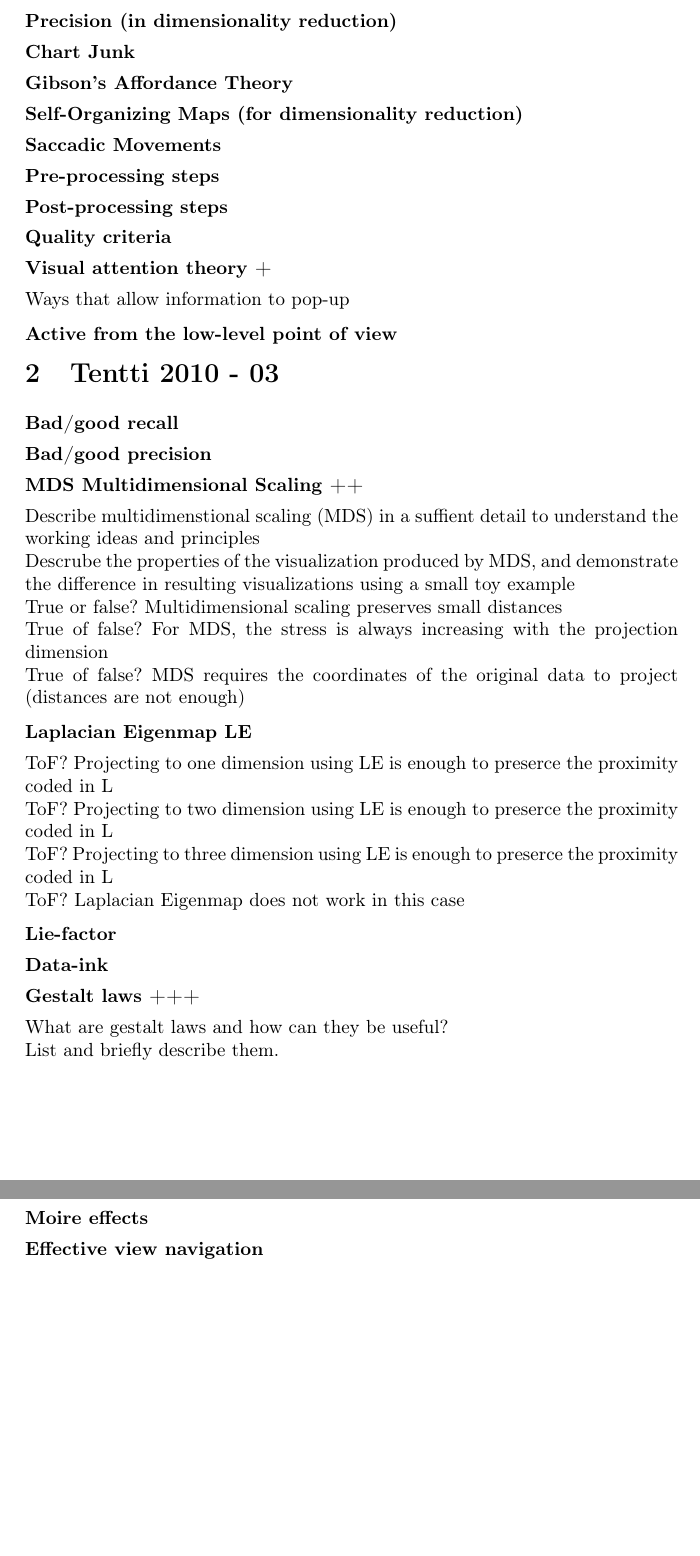
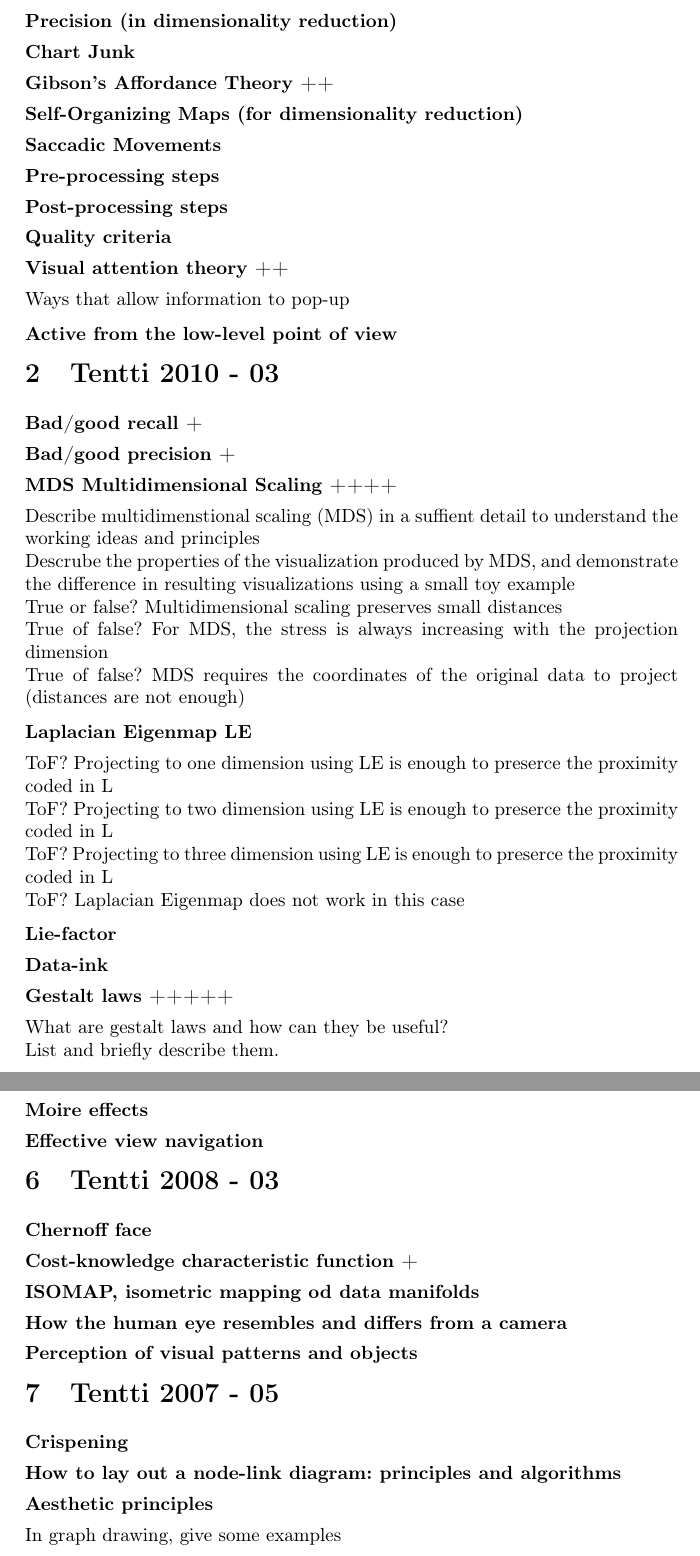
Before and after one commit to rap1ds/infoviz, a LaTeX document (dippa.tex): two parts of pages 2 and 3 of 3 before the commit and two parts of pages 2 and 4 of 4 after it, joined at a grey line, cut so that both start at the same text, the shorter picture padded with empty space. Compiled offline with pdfLaTeX.

Commit message:
"Update"

```diff
--- a/dippa.tex
+++ b/dippa.tex
@@ -84,7 +84,7 @@ What to take into account when choosing a method to use
 
 \subsection{Chart Junk}
 
-\subsection{Gibson's Affordance Theory}
+\subsection{Gibson's Affordance Theory ++}
 
 \subsection{Self-Organizing Maps (for dimensionality reduction)}
 
@@ -104,11 +104,11 @@ Ways that allow information to pop-up
 
 \section{Tentti 2010 - 03}
 
-\subsection{Bad/good recall}
+\subsection{Bad/good recall +}
 
-\subsection{Bad/good precision}
+\subsection{Bad/good precision +}
 
-\subsection{MDS Multidimensional Scaling ++}
+\subsection{MDS Multidimensional Scaling ++++}
 
 Describe multidimenstional scaling (MDS) in a suffient detail to understand the working ideas and principles
 
@@ -134,7 +134,7 @@ ToF? Laplacian Eigenmap does not work in this case
 
 \subsection{Data-ink}
 
-\subsection{Gestalt laws +++}
+\subsection{Gestalt laws +++++}
 
 What are gestalt laws and how can they be useful?
 
@@ -198,4 +198,26 @@ Important issues in designing color scales. Discuss pros and cons of the rainbow
 
 \subsection{Effective view navigation}
 
+\section{Tentti 2008 - 03}
+
+\subsection{Chernoff face}
+
+\subsection{Cost-knowledge characteristic function +}
+
+\subsection{ISOMAP, isometric mapping od data manifolds}
+
+\subsection{How the human eye resembles and differs from a camera}
+
+\subsection{Perception of visual patterns and objects}
+
+\section{Tentti 2007 - 05}
+
+\subsection{Crispening}
+
+\subsection{How to lay out a node-link diagram: principles and algorithms}
+
+\subsection{Aesthetic principles}
+
+In graph drawing, give some examples
+
 \end{document}
```
Also changed, not shown: dippa.tex (22 more changed lines).
